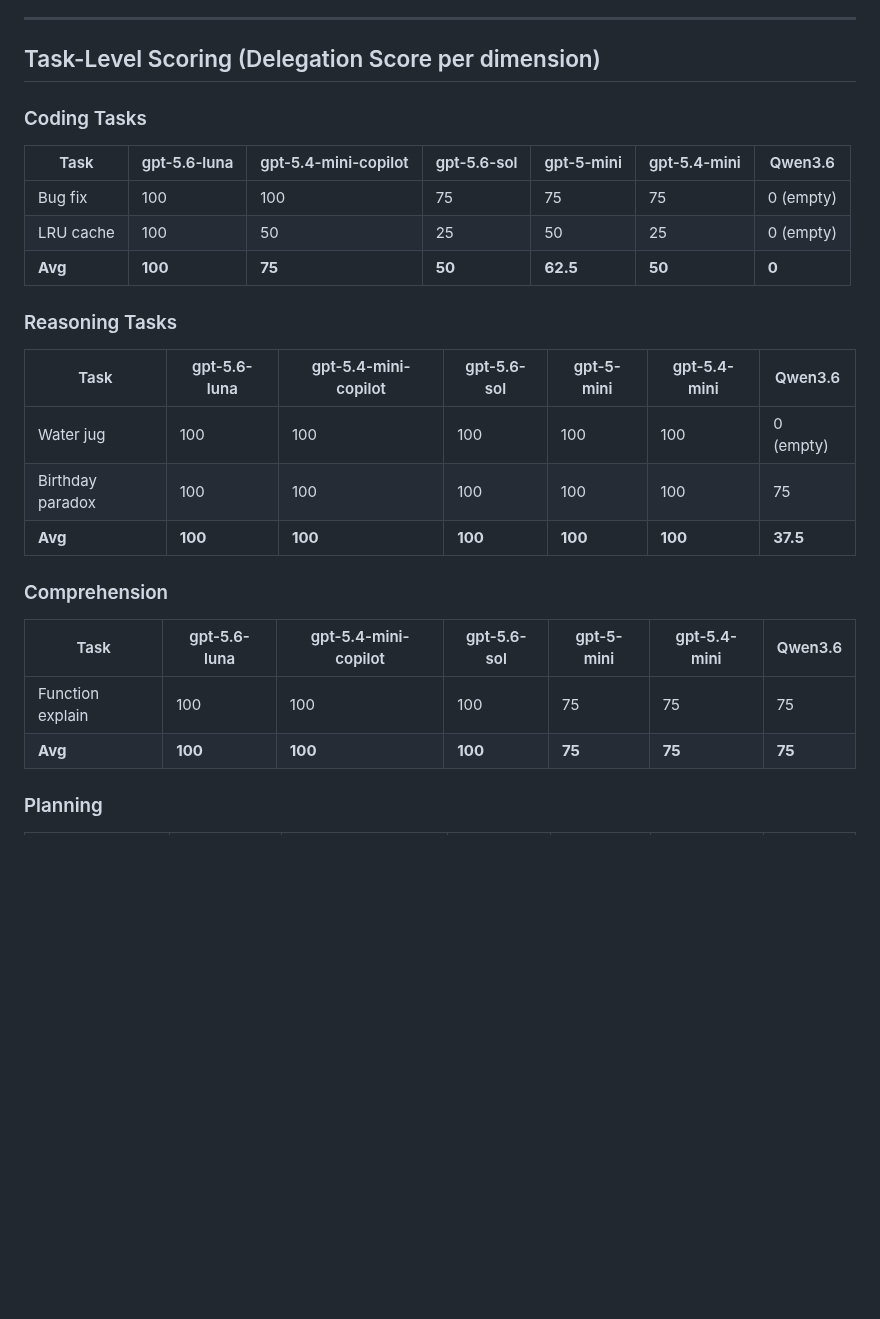
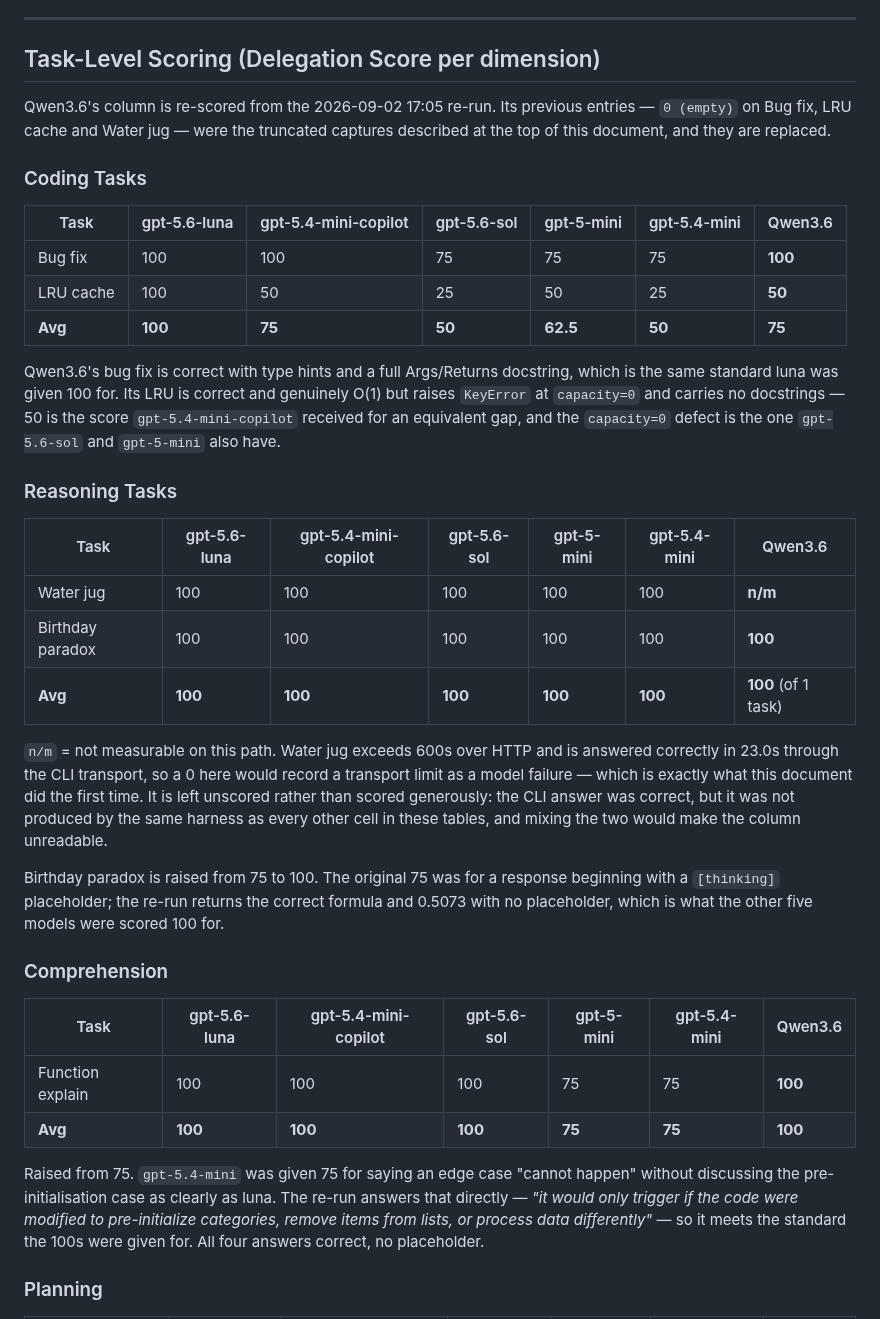
Before and after one commit to tarrinho/claude_code_webclient, a Markdown page: Backend_Models_20260902.comparison.md, the part around the change. Rendered like a GitHub page; blank space fills up the shorter version.

Commit message:
bench: re-score the Qwen column in the task-level tables
The previous commit corrected the summary table and the per-model section but
left four task-level tables carrying the withdrawn verdict -- `0 (empty)` on Bug
fix, LRU cache and Water jug, and averages of 0 and 37.5. Those directly
contradicted the correction at the top of the same document, which is worse than
either version alone: a reader scrolling to the tables would have found the old
conclusion presented as current.

Re-scored against the same rubric the other five models were scored on:

* Bug fix 0 -> 100. Correct, type hints, full Args/Returns docstring, which is
  what luna was given 100 for.
* LRU cache 0 -> 50. Correct and genuinely O(1), but raises KeyError at
  capacity=0 and has no docstrings. 50 is what gpt-5.4-mini-copilot got for an
  equivalent gap, and the capacity=0 defect is one gpt-5.6-sol and gpt-5-mini
  also carry.
* Birthday paradox 75 -> 100. The 75 was for a response beginning with a
  `[thinking]` placeholder; the re-run gives the correct formula and 0.5073
  clean.
* Function explain 75 -> 100. gpt-5.4-mini earned 75 for asserting an edge case
  "cannot happen" without covering the pre-initialisation case; the re-run
  covers it explicitly, meeting the standard the 100s were given for.
* Water jug 0 -> n/m, not measurable on this path. Scoring 0 records a
  transport limit as a model failure, which is the original error. Scoring it
  from the 23.0s CLI answer would mix two harnesses in one column, so it is
  left unscored and the reason is stated in the table.
* Dark mode toggle unchanged at 75 -- it was never placeholder-penalised, and
  four other models scored the same.

Planning was already correct and is untouched.

Co-Authored-By: Claude Opus 5 <noreply@anthropic.com>

```diff
--- a/Backend_Models_20260902.comparison.md
+++ b/Backend_Models_20260902.comparison.md
@@ -272,28 +272,57 @@ cost of letting it finish.
 
 ## Task-Level Scoring (Delegation Score per dimension)
 
+Qwen3.6's column is re-scored from the 2026-09-02 17:05 re-run. Its previous
+entries — `0 (empty)` on Bug fix, LRU cache and Water jug — were the truncated
+captures described at the top of this document, and they are replaced.
+
 ### Coding Tasks
 
 | Task | gpt-5.6-luna | gpt-5.4-mini-copilot | gpt-5.6-sol | gpt-5-mini | gpt-5.4-mini | Qwen3.6 |
 |---|---|---|---|---|---|---|
-| Bug fix | 100 | 100 | 75 | 75 | 75 | 0 (empty) |
-| LRU cache | 100 | 50 | 25 | 50 | 25 | 0 (empty) |
-| **Avg** | **100** | **75** | **50** | **62.5** | **50** | **0** |
+| Bug fix | 100 | 100 | 75 | 75 | 75 | **100** |
+| LRU cache | 100 | 50 | 25 | 50 | 25 | **50** |
+| **Avg** | **100** | **75** | **50** | **62.5** | **50** | **75** |
+
+Qwen3.6's bug fix is correct with type hints and a full Args/Returns docstring,
+which is the same standard luna was given 100 for. Its LRU is correct and
+genuinely O(1) but raises `KeyError` at `capacity=0` and carries no docstrings —
+50 is the score `gpt-5.4-mini-copilot` received for an equivalent gap, and the
+`capacity=0` defect is the one `gpt-5.6-sol` and `gpt-5-mini` also have.
 
 ### Reasoning Tasks
 
 | Task | gpt-5.6-luna | gpt-5.4-mini-copilot | gpt-5.6-sol | gpt-5-mini | gpt-5.4-mini | Qwen3.6 |
 |---|---|---|---|---|---|---|
-| Water jug | 100 | 100 | 100 | 100 | 100 | 0 (empty) |
-| Birthday paradox | 100 | 100 | 100 | 100 | 100 | 75 |
-| **Avg** | **100** | **100** | **100** | **100** | **100** | **37.5** |
+| Water jug | 100 | 100 | 100 | 100 | 100 | **n/m** |
+| Birthday paradox | 100 | 100 | 100 | 100 | 100 | **100** |
+| **Avg** | **100** | **100** | **100** | **100** | **100** | **100** (of 1 task) |
+
+`n/m` = not measurable on this path. Water jug exceeds 600s over HTTP and is
+answered correctly in 23.0s through the CLI transport, so a 0 here would record
+a transport limit as a model failure — which is exactly what this document did
+the first time. It is left unscored rather than scored generously: the CLI
+answer was correct, but it was not produced by the same harness as every other
+cell in these tables, and mixing the two would make the column unreadable.
+
+Birthday paradox is raised from 75 to 100. The original 75 was for a response
+beginning with a `[thinking]` placeholder; the re-run returns the correct
+formula and 0.5073 with no placeholder, which is what the other five models
+were scored 100 for.
 
 ### Comprehension
 
 | Task | gpt-5.6-luna | gpt-5.4-mini-copilot | gpt-5.6-sol | gpt-5-mini | gpt-5.4-mini | Qwen3.6 |
 |---|---|---|---|---|---|---|
-| Function explain | 100 | 100 | 100 | 75 | 75 | 75 |
-| **Avg** | **100** | **100** | **100** | **75** | **75** | **75** |
+| Function explain | 100 | 100 | 100 | 75 | 75 | **100** |
+| **Avg** | **100** | **100** | **100** | **75** | **75** | **100** |
+
+Raised from 75. `gpt-5.4-mini` was given 75 for saying an edge case "cannot
+happen" without discussing the pre-initialisation case as clearly as luna. The
+re-run answers that directly — *"it would only trigger if the code were
+modified to pre-initialize categories, remove items from lists, or process data
+differently"* — so it meets the standard the 100s were given for. All four
+answers correct, no placeholder.
 
 ### Planning
 
```
